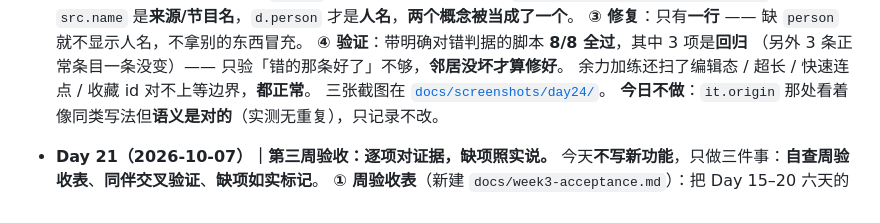
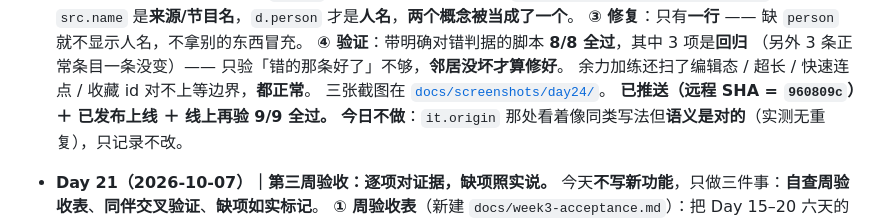
Before and after one commit to Jimmy545629/growth-site, a Markdown page: README.md, the part around the change. Drawn GitHub-style.

Commit message:
Day 24 补｜补上发布与线上验证结果
改了什么：docs/CHANGELOG.md 补「六、上线」一节（线上 9/9 全过）；README.md 的 Day 24 条补「已推送 + 已发布 + 线上已验证」。

加了什么：无新增文件；只补记录。（.workbuddy/memory 不上 GitHub）

```diff
--- a/README.md
+++ b/README.md
@@ -111,6 +111,7 @@
   （另外 3 条正常条目一条没变）—— 只验「错的那条好了」不够，**邻居没坏才算修好**。
   余力加练还扫了编辑态 / 超长 / 快速连点 / 收藏 id 对不上等边界，**都正常**。
   三张截图在 [`docs/screenshots/day24/`](docs/screenshots/day24/)。
+  **已推送（远程 SHA = `960809c`）＋ 已发布上线 ＋ 线上再验 9/9 全过。**
   **今日不做**：`it.origin` 那处看着像同类写法但**语义是对的**（实测无重复），只记录不改。
 
 - **Day 21（2026-10-07）｜第三周验收：逐项对证据，缺项照实说。**
```
Also changed, not shown: docs/CHANGELOG.md (+16 -0 lines).
